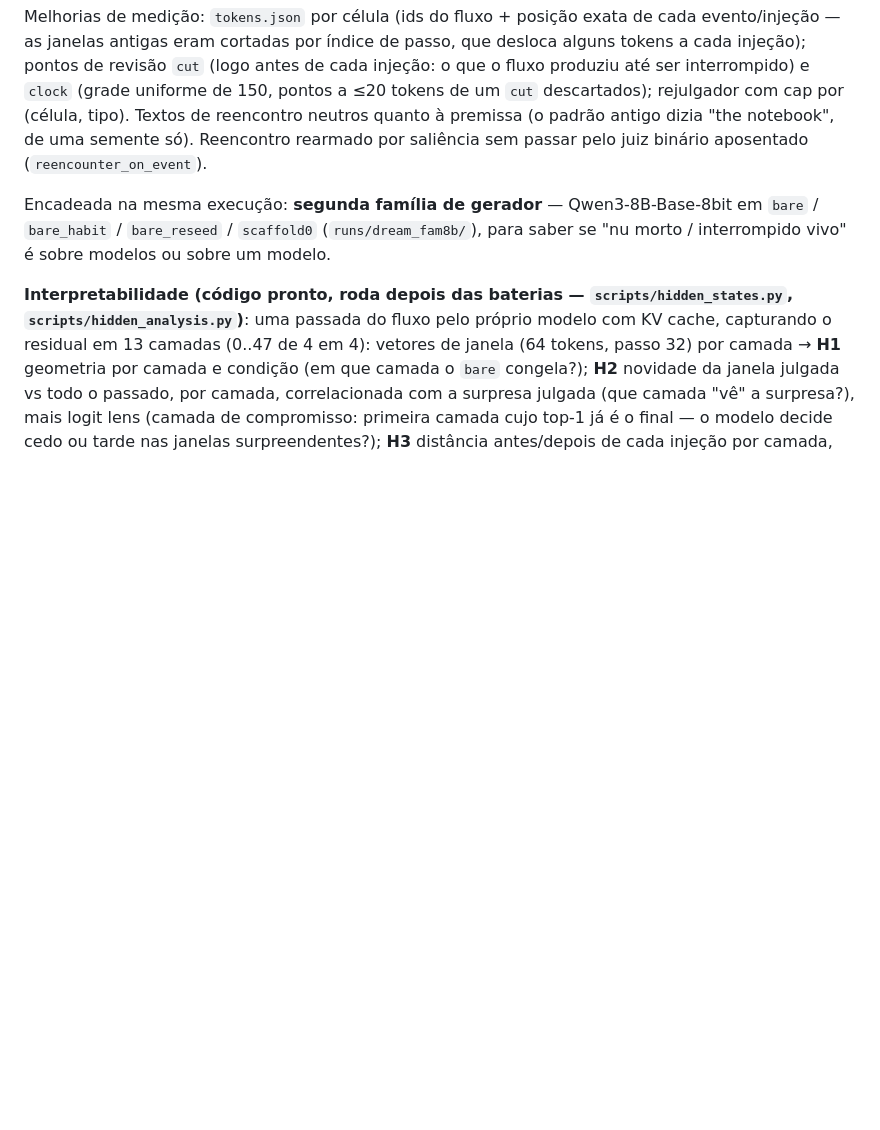
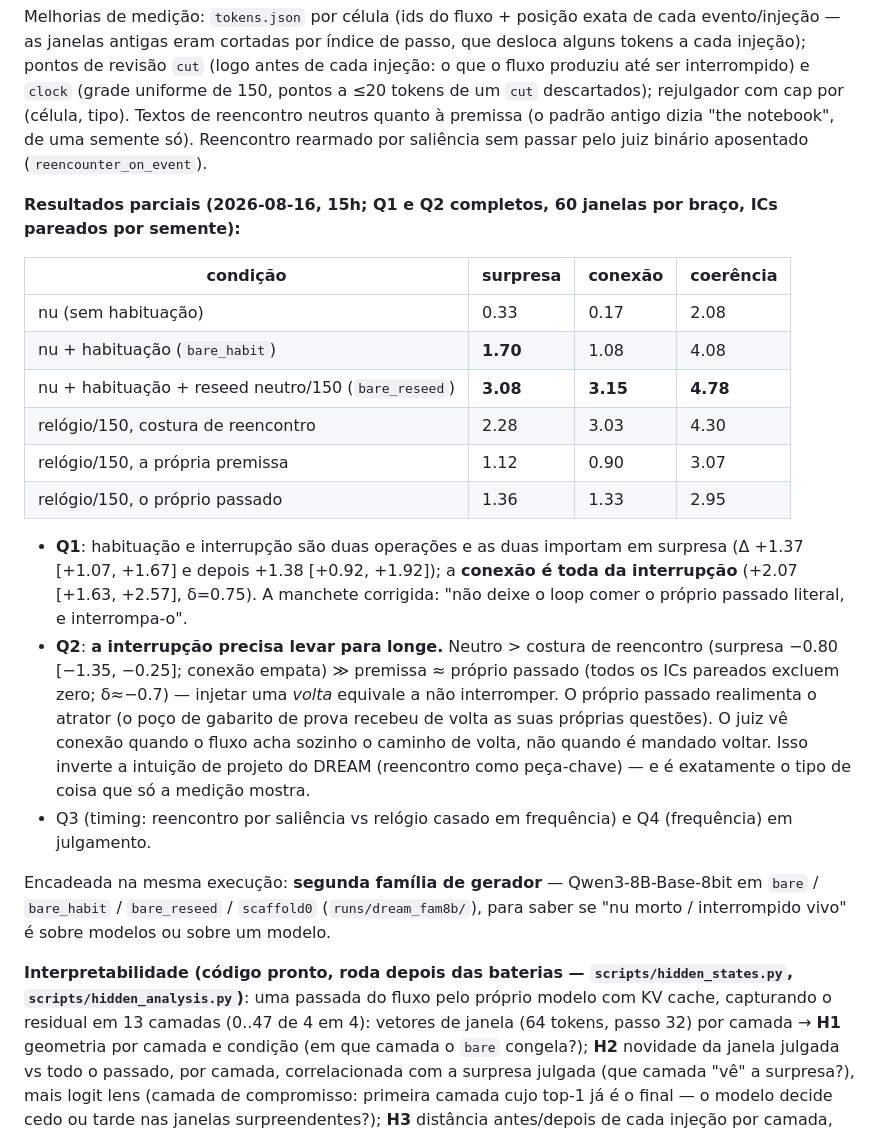
Before and after one commit to RobertoOno/interrupting-the-loop, a Markdown page: docs/PLANO.md, the part around the change. Rendered like a GitHub page; blank space fills up the shorter version.

Commit message:
PLANO: battery 2 partial results (Q1, Q2)

```diff
--- a/docs/PLANO.md
+++ b/docs/PLANO.md
@@ -941,6 +941,35 @@ reencontro neutros quanto à premissa (o padrão antigo dizia "the
 notebook", de uma semente só). Reencontro rearmado por saliência sem
 passar pelo juiz binário aposentado (`reencounter_on_event`).
 
+**Resultados parciais (2026-08-16, 15h; Q1 e Q2 completos, 60 janelas
+por braço, ICs pareados por semente):**
+
+| condição | surpresa | conexão | coerência |
+|---|---|---|---|
+| nu (sem habituação) | 0.33 | 0.17 | 2.08 |
+| nu + habituação (`bare_habit`) | **1.70** | 1.08 | 4.08 |
+| nu + habituação + reseed neutro/150 (`bare_reseed`) | **3.08** | **3.15** | **4.78** |
+| relógio/150, costura de reencontro | 2.28 | 3.03 | 4.30 |
+| relógio/150, a própria premissa | 1.12 | 0.90 | 3.07 |
+| relógio/150, o próprio passado | 1.36 | 1.33 | 2.95 |
+
+- **Q1**: habituação e interrupção são duas operações e as duas importam
+  em surpresa (Δ +1.37 [+1.07, +1.67] e depois +1.38 [+0.92, +1.92]);
+  a **conexão é toda da interrupção** (+2.07 [+1.63, +2.57], δ=0.75).
+  A manchete corrigida: "não deixe o loop comer o próprio passado
+  literal, e interrompa-o".
+- **Q2**: **a interrupção precisa levar para longe.** Neutro > costura de
+  reencontro (surpresa −0.80 [−1.35, −0.25]; conexão empata) ≫ premissa ≈
+  próprio passado (todos os ICs pareados excluem zero; δ≈−0.7) — injetar
+  uma *volta* equivale a não interromper. O próprio passado realimenta o
+  atrator (o poço de gabarito de prova recebeu de volta as suas próprias
+  questões). O juiz vê conexão quando o fluxo acha sozinho o caminho de
+  volta, não quando é mandado voltar. Isso inverte a intuição de projeto
+  do DREAM (reencontro como peça-chave) — e é exatamente o tipo de coisa
+  que só a medição mostra.
+- Q3 (timing: reencontro por saliência vs relógio casado em frequência) e
+  Q4 (frequência) em julgamento.
+
 Encadeada na mesma execução: **segunda família de gerador** —
 Qwen3-8B-Base-8bit em `bare` / `bare_habit` / `bare_reseed` / `scaffold0`
 (`runs/dream_fam8b/`), para saber se "nu morto / interrompido vivo" é sobre
```
